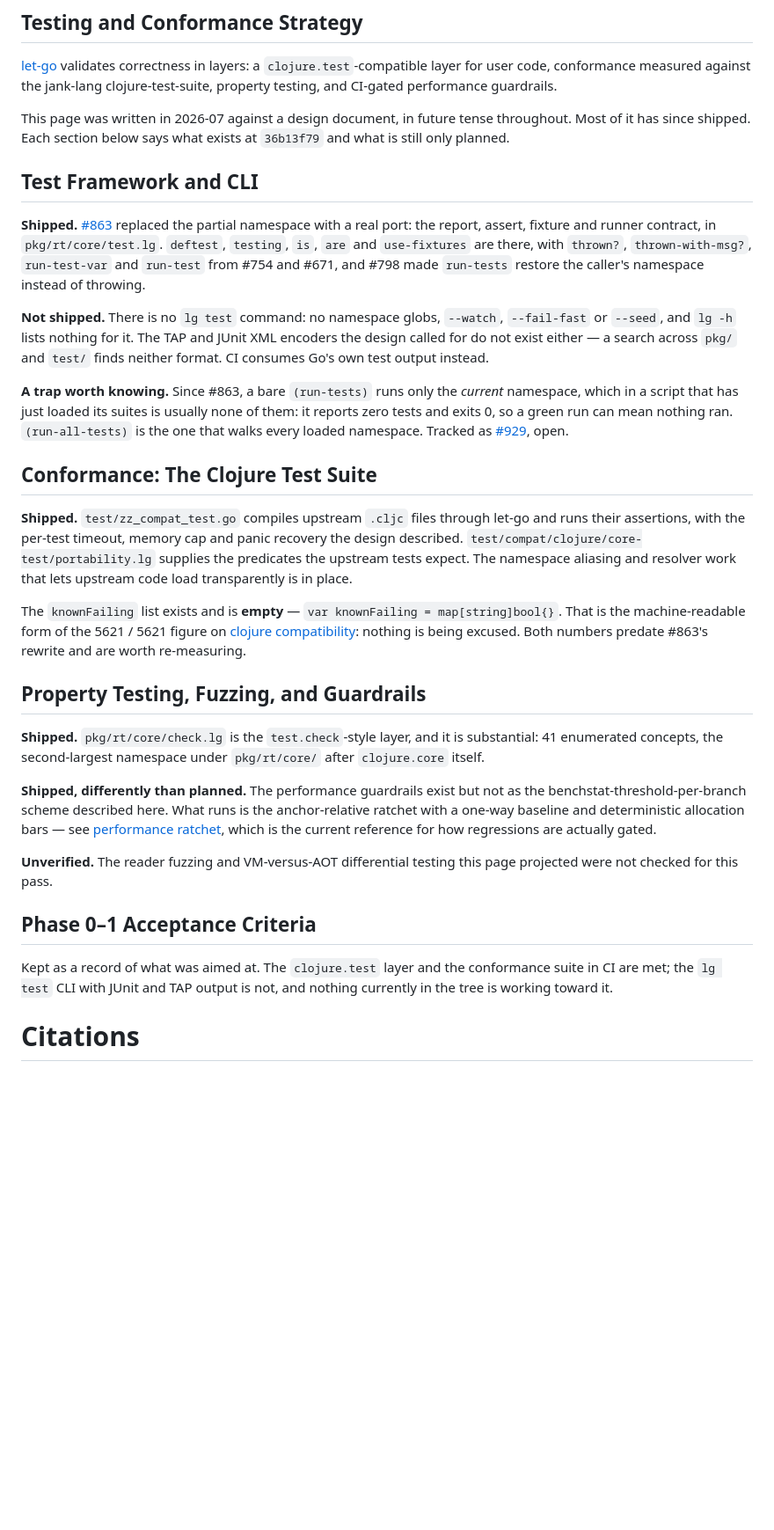
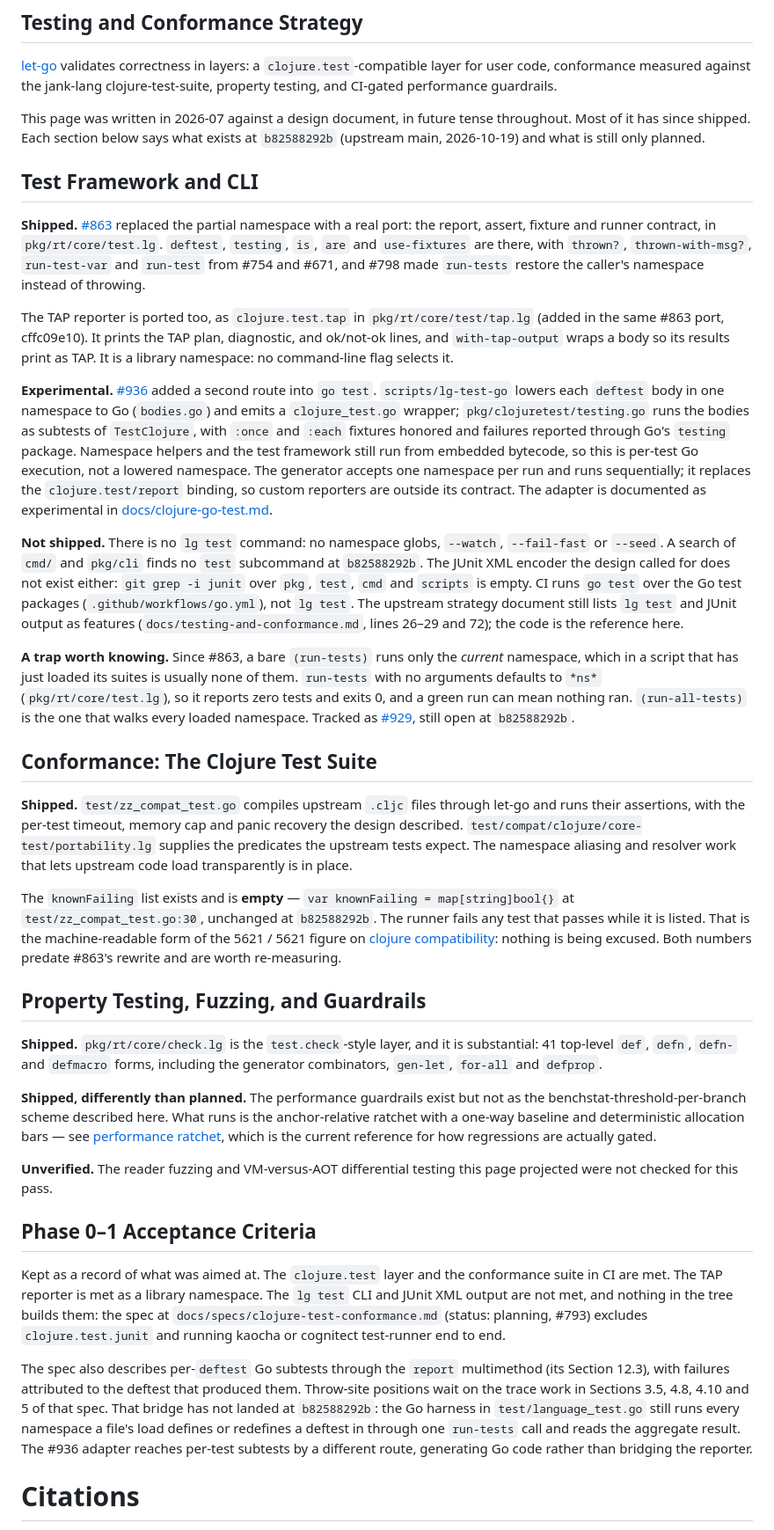
Before and after one commit to nnunley/let-go-wiki, a Markdown page: references/testing-conformance.md, the part around one of its changes. Shown at 88% size. Rendered like a GitHub page; blank space fills up the shorter version.

Commit message:
testing-conformance: TAP reporter, go test adapter, spec status at b82588292b (#46)
The TAP reporter exists (pkg/rt/core/test/tap.lg, #863); JUnit output and an
`lg test` command are still absent (lg -h at b82588292b lists none). Added the
experimental go test adapter (#936) and the conformance spec (#793).

```diff
--- a/references/testing-conformance.md
+++ b/references/testing-conformance.md
@@ -23,7 +27,7 @@ guardrails.
 
 This page was written in 2026-07 against a design document, in future tense
 throughout. Most of it has since shipped. Each section below says what exists at
-`36b13f79` and what is still only planned.
+`b82588292b` (upstream main, 2026-10-19) and what is still only planned.
 
 ## Test Framework and CLI
 
@@ -34,16 +38,41 @@ contract, in `pkg/rt/core/test.lg`. `deftest`, `testing`, `is`, `are` and
 `run-test` from #754 and #671, and #798 made `run-tests` restore the caller's
 namespace instead of throwing.
 
+The TAP reporter is ported too, as `clojure.test.tap` in
+`pkg/rt/core/test/tap.lg` (added in the same #863 port, cffc09e10). It prints the
+TAP plan, diagnostic, and ok/not-ok lines, and `with-tap-output` wraps a body so
+its results print as TAP. It is a library namespace: no command-line flag selects
+it.
+
+**Experimental.** [#936](https://github.com/nooga/let-go/pull/936) added a second
+route into `go test`. `scripts/lg-test-go` lowers each `deftest` body in one
+namespace to Go (`bodies.go`) and emits a `clojure_test.go` wrapper;
+`pkg/clojuretest/testing.go` runs the bodies as subtests of `TestClojure`, with
+`:once` and `:each` fixtures honored and failures reported through Go's `testing`
+package. Namespace helpers and the test framework still run
+from embedded bytecode, so this is per-test Go execution, not a lowered namespace.
+The generator accepts one namespace per run and runs sequentially; it replaces the
+`clojure.test/report` binding, so custom reporters are outside its contract. The
+adapter is documented as experimental in
+[docs/clojure-go-test.md](https://github.com/nooga/let-go/blob/main/docs/clojure-go-test.md).
+
 **Not shipped.** There is no `lg test` command: no namespace globs, `--watch`,
-`--fail-fast` or `--seed`, and `lg -h` lists nothing for it. The TAP and JUnit
-XML encoders the design called for do not exist either — a search across `pkg/`
-and `test/` finds neither format. CI consumes Go's own test output instead.
+`--fail-fast` or `--seed`. A search of `cmd/` and `pkg/cli` finds no `test`
+subcommand at `b82588292b`. The JUnit XML encoder the design called for does not
+exist either: `git grep -i junit` over `pkg`, `test`, `cmd` and `scripts` is
+empty. CI runs `go test` over the Go test packages
+(`.github/workflows/go.yml`), not `lg test`. The upstream strategy document still
+lists `lg test` and JUnit output as features
+(`docs/testing-and-conformance.md`, lines 26–29 and 72); the code is the
+reference here.
 
 **A trap worth knowing.** Since #863, a bare `(run-tests)` runs only the
 *current* namespace, which in a script that has just loaded its suites is
-usually none of them: it reports zero tests and exits 0, so a green run can mean
-nothing ran. `(run-all-tests)` is the one that walks every loaded namespace.
-Tracked as [#929](https://github.com/nooga/let-go/issues/929), open.
+usually none of them. `run-tests` with no arguments defaults to `*ns*`
+(`pkg/rt/core/test.lg`), so it reports zero tests and exits 0, and a green run can
+mean nothing ran. `(run-all-tests)` is the one that walks every loaded namespace.
+Tracked as [#929](https://github.com/nooga/let-go/issues/929), still open at
+`b82588292b`.
 
 ## Conformance: The Clojure Test Suite
 
@@ -55,15 +84,17 @@ upstream tests expect. The namespace aliasing and resolver work that lets
 upstream code load transparently is in place.
 
 The `knownFailing` list exists and is **empty** — `var knownFailing =
-map[string]bool{}`. That is the machine-readable form of the 5621 / 5621 figure
-on [clojure compatibility](clojure-compat.md): nothing is being excused. Both
-numbers predate #863's rewrite and are worth re-measuring.
+map[string]bool{}` at `test/zz_compat_test.go:30`, unchanged at `b82588292b`. The
+runner fails any test that passes while it is listed. That is the machine-readable
+form of the 5621 / 5621 figure on [clojure compatibility](clojure-compat.md):
+nothing is being excused. Both numbers predate #863's rewrite and are worth
+re-measuring.
 
 ## Property Testing, Fuzzing, and Guardrails
 
 **Shipped.** `pkg/rt/core/check.lg` is the `test.check`-style layer, and it is
-substantial: 41 enumerated concepts, the second-largest namespace under
-`pkg/rt/core/` after `clojure.core` itself.
+substantial: 41 top-level `def`, `defn`, `defn-` and `defmacro` forms, including
+the generator combinators, `gen-let`, `for-all` and `defprop`.
 
 **Shipped, differently than planned.** The performance guardrails exist but not
 as the benchstat-threshold-per-branch scheme described here. What runs is the
@@ -77,8 +108,20 @@ page projected were not checked for this pass.
 ## Phase 0–1 Acceptance Criteria
 
 Kept as a record of what was aimed at. The `clojure.test` layer and the
-conformance suite in CI are met; the `lg test` CLI with JUnit and TAP output is
-not, and nothing currently in the tree is working toward it.
+conformance suite in CI are met. The TAP reporter is met as a library namespace.
+The `lg test` CLI and JUnit XML output are not met, and nothing in the tree builds
+them: the spec at `docs/specs/clojure-test-conformance.md` (status: planning,
+#793) excludes `clojure.test.junit` and running kaocha or cognitect test-runner
+end to end.
+
+The spec also describes per-`deftest` Go subtests through the `report`
+multimethod (its Section 12.3), with failures attributed to the deftest that
+produced them. Throw-site positions wait on the trace work in Sections 3.5, 4.8,
+4.10 and 5 of that spec. That bridge has not landed at `b82588292b`: the Go
+harness in `test/language_test.go` still runs every namespace a file's load
+defines or redefines a deftest in through one `run-tests` call and reads the
+aggregate result. The #936 adapter reaches per-test subtests by a different route, generating
+Go code rather than bridging the reporter.
 
 # Citations
 
```
Also changed, not shown: other parts of references/testing-conformance.md (+11 -1 lines), log.md (+5 -0 lines).
